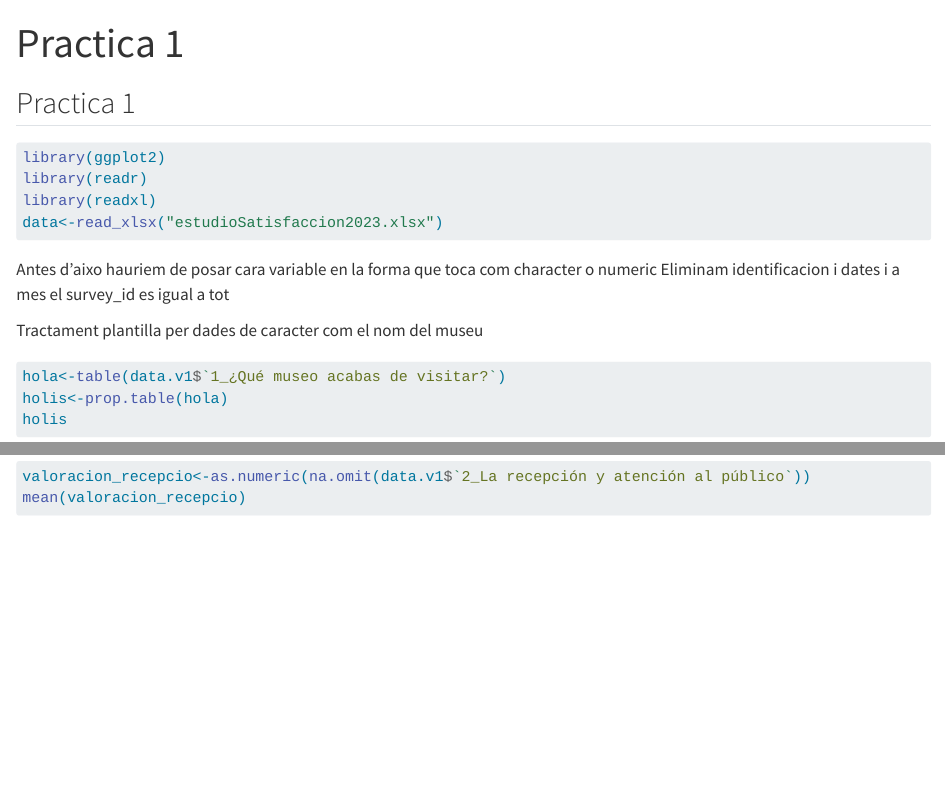
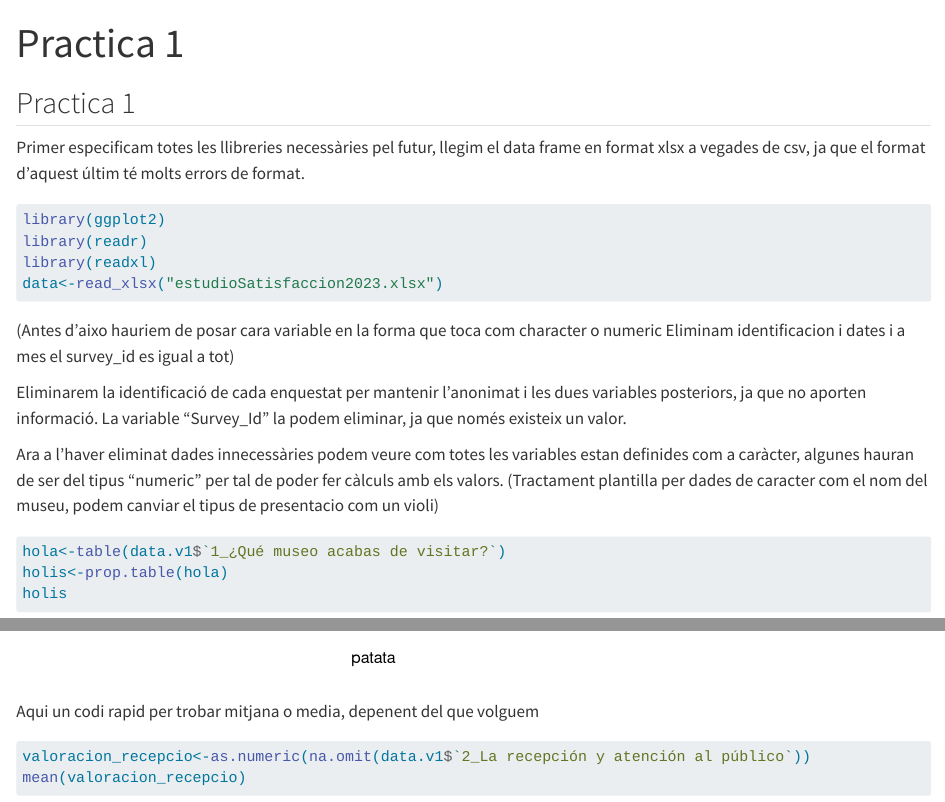
Before and after one commit to BielBLl/Practica-1, a Quarto document (Practica1.qmd): the page in a window 1100 px wide, from its top, and a second part further down, joined at a grey line. Rendered offline with R 4.5, knitr and Pandoc in place of Quarto, with nearby package versions.

Commit message:
Afegir alguns comentaris i fer net un poc

````diff
--- a/Practica1.qmd
+++ b/Practica1.qmd
@@ -5,7 +5,7 @@ editor: visual
 ---
 
 ## Practica 1
-
+Primer especificam totes les llibreries necessàries pel futur, llegim el data frame en format xlsx a vegades de csv, ja que el format d'aquest últim té molts errors de format.
 ```{r}
 library(ggplot2)
 library(readr)
@@ -13,15 +13,15 @@ library(readxl)
 data<-read_xlsx("estudioSatisfaccion2023.xlsx")
 
 ```
+(Antes d'aixo hauriem de posar cara variable en la forma que toca com character o numeric Eliminam identificacion i dates i a mes el survey_id es igual a tot)
 
-Antes d'aixo hauriem de posar cara variable en la forma que toca com character o numeric Eliminam identificacion i dates i a mes el survey_id es igual a tot
-
+Eliminarem la identificació de cada enquestat per mantenir l'anonimat i les dues variables posteriors, ja que no aporten informació. La variable "Survey_Id" la podem eliminar, ja que només existeix un valor.
 ```{r,include=FALSE}
 data.v1<-data[,-1:-4]
-
 ```
 
-Tractament plantilla per dades de caracter com el nom del museu
+Ara a l'haver eliminat dades innecessàries podem veure com totes les variables estan definides com a caràcter, algunes hauran de ser del tipus "numeric" per tal de poder fer càlculs amb els valors.
+(Tractament plantilla per dades de caracter com el nom del museu, podem canviar el tipus de presentacio com un violi)
 
 ```{r}
 hola<-table(data.v1$`1_¿Qué museo acabas de visitar?`)
@@ -40,7 +40,7 @@ taula
 patata=as.numeric(data.v1$`2_La recepción y atención al público`)
 hist(x=patata,ylim = c(0,1500))
 ```
-
+Aqui un codi rapid per trobar mitjana o media, depenent del que volguem
 ```{r}
 valoracion_recepcio<-as.numeric(na.omit(data.v1$`2_La recepción y atención al público`))
 mean(valoracion_recepcio)
````
